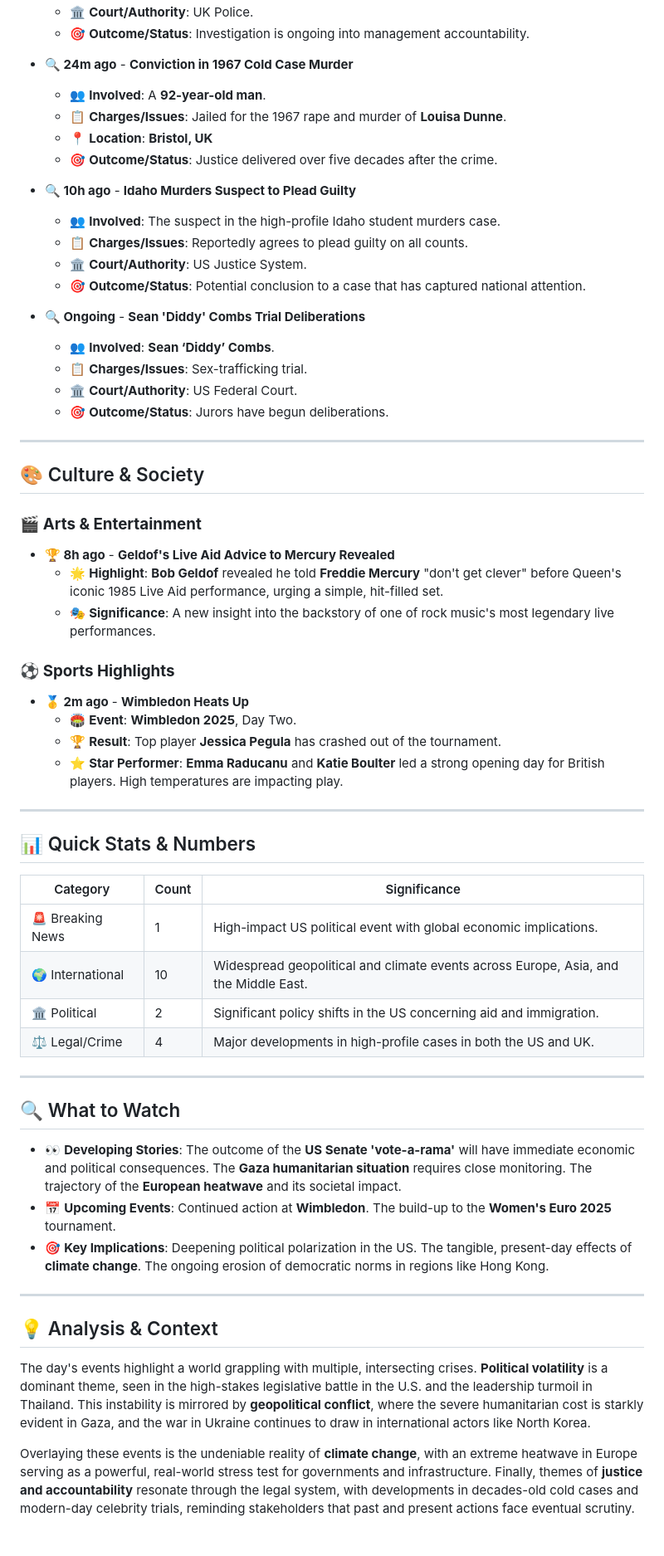
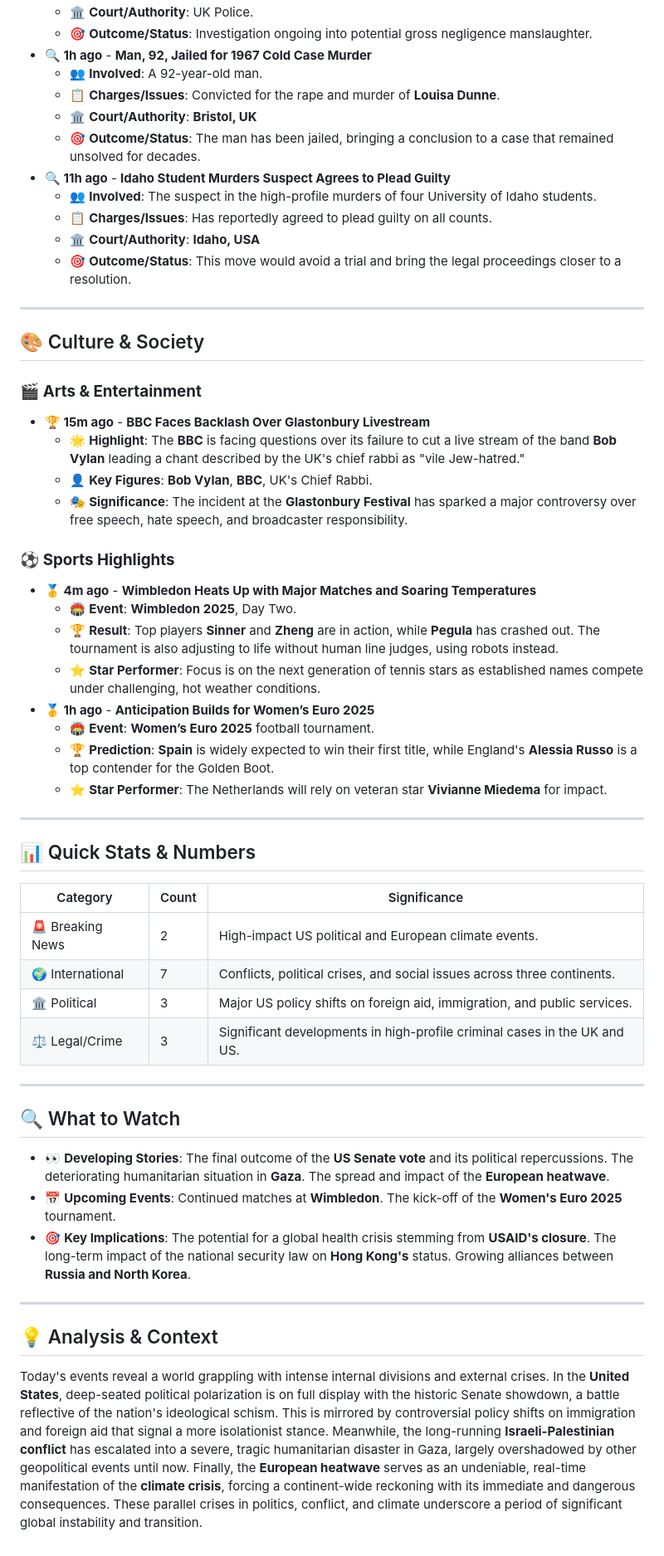
Before and after one commit to Yacine20elfadili/NewsBlog, a Markdown page: News/01-07-2025_News.md, the part around the change printed below. Shown: that part at 83% size. Drawn GitHub-style.

```diff
--- a/News/01-07-2025_News.md
+++ b/News/01-07-2025_News.md
@@ -94,59 +88,54 @@ Today's key developments are marked by intense political friction in the **Unite
   - 🏛️ **Court/Authority**: UK Police.
-  - 🎯 **Outcome/Status**: Investigation is ongoing into management accountability.
-
-- **🔍 24m ago** - **Conviction in 1967 Cold Case Murder**
-  - 👥 **Involved**: A **92-year-old man**.
-  - 📋 **Charges/Issues**: Jailed for the 1967 rape and murder of **Louisa Dunne**.
-  - 📍 **Location**: **Bristol, UK**
-  - 🎯 **Outcome/Status**: Justice delivered over five decades after the crime.
-
-- **🔍 10h ago** - **Idaho Murders Suspect to Plead Guilty**
-  - 👥 **Involved**: The suspect in the high-profile Idaho student murders case.
-  - 📋 **Charges/Issues**: Reportedly agrees to plead guilty on all counts.
-  - 🏛️ **Court/Authority**: US Justice System.
-  - 🎯 **Outcome/Status**: Potential conclusion to a case that has captured national attention.
-
-- **🔍 Ongoing** - **Sean 'Diddy' Combs Trial Deliberations**
-  - 👥 **Involved**: **Sean ‘Diddy’ Combs**.
-  - 📋 **Charges/Issues**: Sex-trafficking trial.
-  - 🏛️ **Court/Authority**: US Federal Court.
-  - 🎯 **Outcome/Status**: Jurors have begun deliberations.
+  - 🎯 **Outcome/Status**: Investigation ongoing into potential gross negligence manslaughter.
+- **🔍 1h ago** - **Man, 92, Jailed for 1967 Cold Case Murder**
+  - 👥 **Involved**: A 92-year-old man.
+  - 📋 **Charges/Issues**: Convicted for the rape and murder of **Louisa Dunne**.
+  - 🏛️ **Court/Authority**: **Bristol, UK**
+  - 🎯 **Outcome/Status**: The man has been jailed, bringing a conclusion to a case that remained unsolved for decades.
+- **🔍 11h ago** - **Idaho Student Murders Suspect Agrees to Plead Guilty**
+  - 👥 **Involved**: The suspect in the high-profile murders of four University of Idaho students.
+  - 📋 **Charges/Issues**: Has reportedly agreed to plead guilty on all counts.
+  - 🏛️ **Court/Authority**: **Idaho, USA**
+  - 🎯 **Outcome/Status**: This move would avoid a trial and bring the legal proceedings closer to a resolution.
 
 ---
 
 ## 🎨 Culture & Society
 
 ### 🎬 **Arts & Entertainment**
-- **🏆 8h ago** - **Geldof's Live Aid Advice to Mercury Revealed**
-  - 🌟 **Highlight**: **Bob Geldof** revealed he told **Freddie Mercury** "don't get clever" before Queen's iconic 1985 Live Aid performance, urging a simple, hit-filled set.
-  - 🎭 **Significance**: A new insight into the backstory of one of rock music's most legendary live performances.
+- **🏆 15m ago** - **BBC Faces Backlash Over Glastonbury Livestream**
+  - 🌟 **Highlight**: The **BBC** is facing questions over its failure to cut a live stream of the band **Bob Vylan** leading a chant described by the UK's chief rabbi as "vile Jew-hatred."
+  - 👤 **Key Figures**: **Bob Vylan**, **BBC**, UK's Chief Rabbi.
+  - 🎭 **Significance**: The incident at the **Glastonbury Festival** has sparked a major controversy over free speech, hate speech, and broadcaster responsibility.
 
 ### ⚽ **Sports Highlights**
-- **🥇 2m ago** - **Wimbledon Heats Up**
+- **🥇 4m ago** - **Wimbledon Heats Up with Major Matches and Soaring Temperatures**
   - 🏟️ **Event**: **Wimbledon 2025**, Day Two.
-  - 🏆 **Result**: Top player **Jessica Pegula** has crashed out of the tournament.
-  - ⭐ **Star Performer**: **Emma Raducanu** and **Katie Boulter** led a strong opening day for British players. High temperatures are impacting play.
+  - 🏆 **Result**: Top players **Sinner** and **Zheng** are in action, while **Pegula** has crashed out. The tournament is also adjusting to life without human line judges, using robots instead.
+  - ⭐ **Star Performer**: Focus is on the next generation of tennis stars as established names compete under challenging, hot weather conditions.
+- **🥇 1h ago** - **Anticipation Builds for Women’s Euro 2025**
+  - 🏟️ **Event**: **Women’s Euro 2025** football tournament.
+  - 🏆 **Prediction**: **Spain** is widely expected to win their first title, while England's **Alessia Russo** is a top contender for the Golden Boot.
+  - ⭐ **Star Performer**: The Netherlands will rely on veteran star **Vivianne Miedema** for impact.
 
 ---
 
 ## 📊 Quick Stats & Numbers
 | Category | Count | Significance |
 |----------|-------|--------------|
-| 🚨 Breaking News | 1 | High-impact US political event with global economic implications. |
-| 🌍 International | 10 | Widespread geopolitical and climate events across Europe, Asia, and the Middle East. |
-| 🏛️ Political | 2 | Significant policy shifts in the US concerning aid and immigration. |
-| ⚖️ Legal/Crime | 4 | Major developments in high-profile cases in both the US and UK. |
+| 🚨 Breaking News | 2 | High-impact US political and European climate events. |
+| 🌍 International | 7 | Conflicts, political crises, and social issues across three continents. |
+| 🏛️ Political | 3 | Major US policy shifts on foreign aid, immigration, and public services. |
+| ⚖️ Legal/Crime | 3 | Significant developments in high-profile criminal cases in the UK and US. |
 
 ---
 
 ## 🔍 What to Watch
-- 👀 **Developing Stories**: The outcome of the **US Senate 'vote-a-rama'** will have immediate economic and political consequences. The **Gaza humanitarian situation** requires close monitoring. The trajectory of the **European heatwave** and its societal impact.
-- 📅 **Upcoming Events**: Continued action at **Wimbledon**. The build-up to the **Women's Euro 2025** tournament.
-- 🎯 **Key Implications**: Deepening political polarization in the US. The tangible, present-day effects of **climate change**. The ongoing erosion of democratic norms in regions like Hong Kong.
+- 👀 **Developing Stories**: The final outcome of the **US Senate vote** and its political repercussions. The deteriorating humanitarian situation in **Gaza**. The spread and impact of the **European heatwave**.
+- 📅 **Upcoming Events**: Continued matches at **Wimbledon**. The kick-off of the **Women's Euro 2025** tournament.
+- 🎯 **Key Implications**: The potential for a global health crisis stemming from **USAID's closure**. The long-term impact of the national security law on **Hong Kong's** status. Growing alliances between **Russia and North Korea**.
 
 ---
 
 ## 💡 Analysis & Context
-The day's events highlight a world grappling with multiple, intersecting crises. **Political volatility** is a dominant theme, seen in the high-stakes legislative battle in the U.S. and the leadership turmoil in Thailand. This instability is mirrored by **geopolitical conflict**, where the severe humanitarian cost is starkly evident in Gaza, and the war in Ukraine continues to draw in international actors like North Korea.
-
-Overlaying these events is the undeniable reality of **climate change**, with an extreme heatwave in Europe serving as a powerful, real-world stress test for governments and infrastructure. Finally, themes of **justice and accountability** resonate through the legal system, with developments in decades-old cold cases and modern-day celebrity trials, reminding stakeholders that past and present actions face eventual scrutiny.
+Today's events reveal a world grappling with intense internal divisions and external crises. In the **United States**, deep-seated political polarization is on full display with the historic Senate showdown, a battle reflective of the nation's ideological schism. This is mirrored by controversial policy shifts on immigration and foreign aid that signal a more isolationist stance. Meanwhile, the long-running **Israeli-Palestinian conflict** has escalated into a severe, tragic humanitarian disaster in Gaza, largely overshadowed by other geopolitical events until now. Finally, the **European heatwave** serves as an undeniable, real-time manifestation of the **climate crisis**, forcing a continent-wide reckoning with its immediate and dangerous consequences. These parallel crises in politics, conflict, and climate underscore a period of significant global instability and transition.
```
Also changed, not shown: other parts of News/01-07-2025_News.md (+52 -58 lines).
